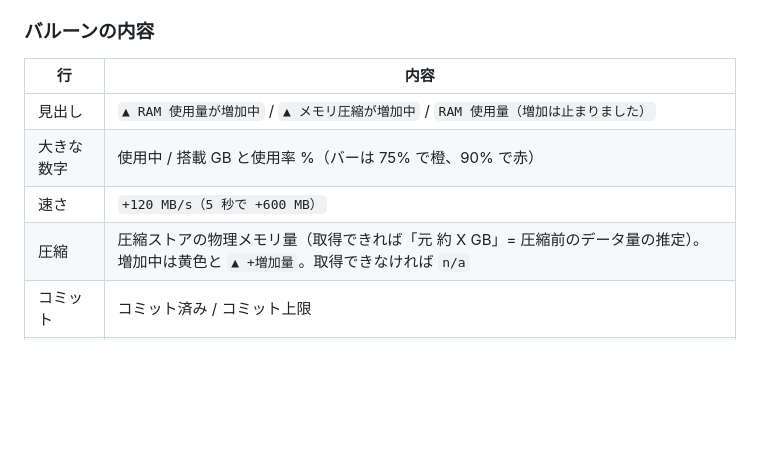
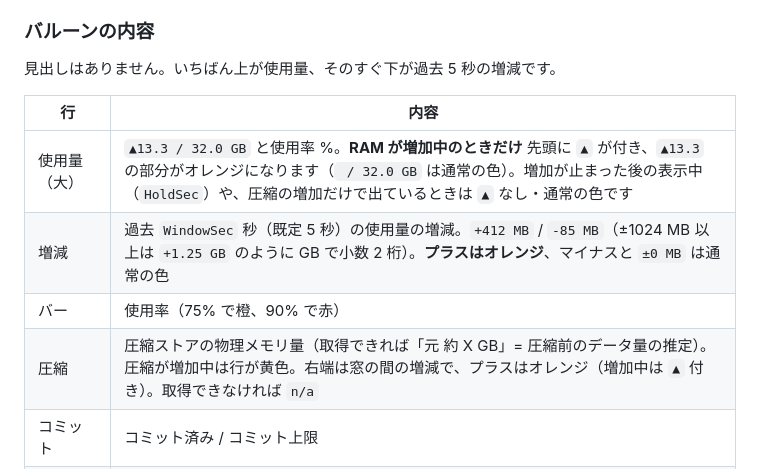
Before and after one commit to zmlworks/ram-rise-balloon, a Markdown page: README.md, the part around one of its changes. Rendered like a GitHub page; blank space fills up the shorter version.

```diff
--- a/README.md
+++ b/README.md
@@ -35,12 +35,14 @@ Windows の **メモリ圧縮** の量も監視し、圧縮が増えていると
 
 ### バルーンの内容
 
+見出しはありません。いちばん上が使用量、そのすぐ下が過去 5 秒の増減です。
+
 | 行 | 内容 |
 |---|---|
-| 見出し | `▲ RAM 使用量が増加中` / `▲ メモリ圧縮が増加中` / `RAM 使用量（増加は止まりました）` |
-| 大きな数字 | 使用中 / 搭載 GB と使用率 %（バーは 75% で橙、90% で赤） |
-| 速さ | `+120 MB/s（5 秒で +600 MB）` |
-| 圧縮 | 圧縮ストアの物理メモリ量（取得できれば「元 約 X GB」= 圧縮前のデータ量の推定）。増加中は黄色と `▲ +増加量`。取得できなければ `n/a` |
+| 使用量（大） | `▲13.3 / 32.0 GB` と使用率 %。**RAM が増加中のときだけ** 先頭に `▲` が付き、`▲13.3` の部分がオレンジになります（` / 32.0 GB` は通常の色）。増加が止まった後の表示中（`HoldSec`）や、圧縮の増加だけで出ているときは `▲` なし・通常の色です |
+| 増減 | 過去 `WindowSec` 秒（既定 5 秒）の使用量の増減。`+412 MB` / `-85 MB`（±1024 MB 以上は `+1.25 GB` のように GB で小数 2 桁）。**プラスはオレンジ**、マイナスと `±0 MB` は通常の色 |
+| バー | 使用率（75% で橙、90% で赤） |
+| 圧縮 | 圧縮ストアの物理メモリ量（取得できれば「元 約 X GB」= 圧縮前のデータ量の推定）。圧縮が増加中は行が黄色。右端は窓の間の増減で、プラスはオレンジ（増加中は `▲` 付き）。取得できなければ `n/a` |
 | コミット | コミット済み / コミット上限 |
 | 増加最大 | 窓の間にいちばん増えたプロセス（プライベート ワーキングセット）と増加量 |
 
```
Also changed, not shown: other parts of README.md (+15 -5 lines), docs/screenshot-144dpi.png, docs/screenshot.png, 4 other files.
